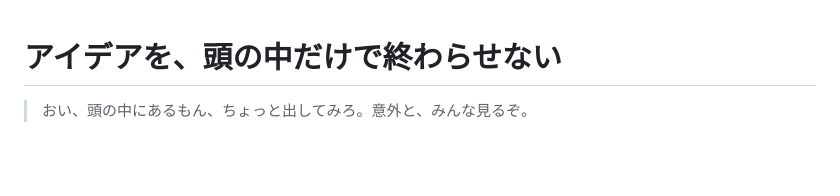
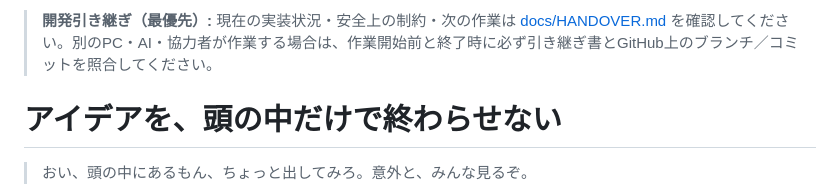
Before and after one commit to hs9cghkmpw-alt/idea, a Markdown page: README.md, the part around the change. GitHub-like rendering; blank space fills up the shorter version.

Commit message:
docs: link current handover from README

```diff
--- a/README.md
+++ b/README.md
@@ -1,3 +1,5 @@
+> **開発引き継ぎ（最優先）:** 現在の実装状況・安全上の制約・次の作業は [docs/HANDOVER.md](docs/HANDOVER.md) を確認してください。別のPC・AI・協力者が作業する場合は、作業開始前と終了時に必ず引き継ぎ書とGitHub上のブランチ／コミットを照合してください。
+
 # アイデアを、頭の中だけで終わらせない
 
 > おい、頭の中にあるもん、ちょっと出してみろ。意外と、みんな見るぞ。
```
